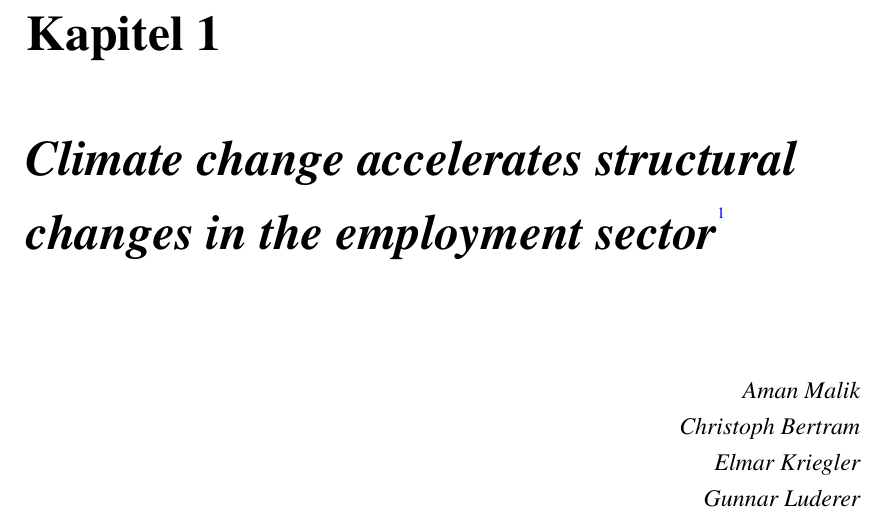
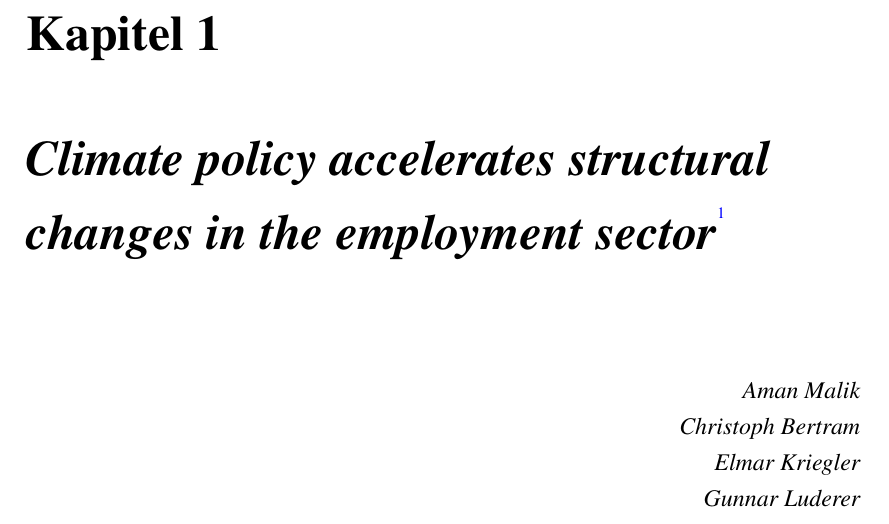
Before and after one commit to amnmalik/PhDThesis, a LaTeX thesis (chapters/chapter3.tex): part of page 1 of 36, cut so that both start at the same text. Compiled offline with pdfLaTeX.

Commit message:
bugfix chapter 3 title

```diff
--- a/chapters/chapter3.tex
+++ b/chapters/chapter3.tex
@@ -2,7 +2,7 @@
 \documentclass[../thesis.tex]{subfiles}
 \begin{document}
 
-\chapter[Climate policy and the employment sector]{\textit{Climate change accelerates structural changes in the employment sector}\raisebox{.3\baselineskip}{\normalsize\footnotemark}\footnotetext{%
+\chapter[Climate policy and the employment sector]{\textit{Climate policy accelerates structural changes in the employment sector}\raisebox{.3\baselineskip}{\normalsize\footnotemark}\footnotetext{%
     published in \emph{Energy Policy} as
    Malik, A., Bertram, C., Kriegler, E., Luderer, G. (2021). Climate policy accelerates structural changes in energy employment. Energy Policy, 159, 112642. https://doi.org/10.1016/j.enpol.2021.112642
 }}
```
